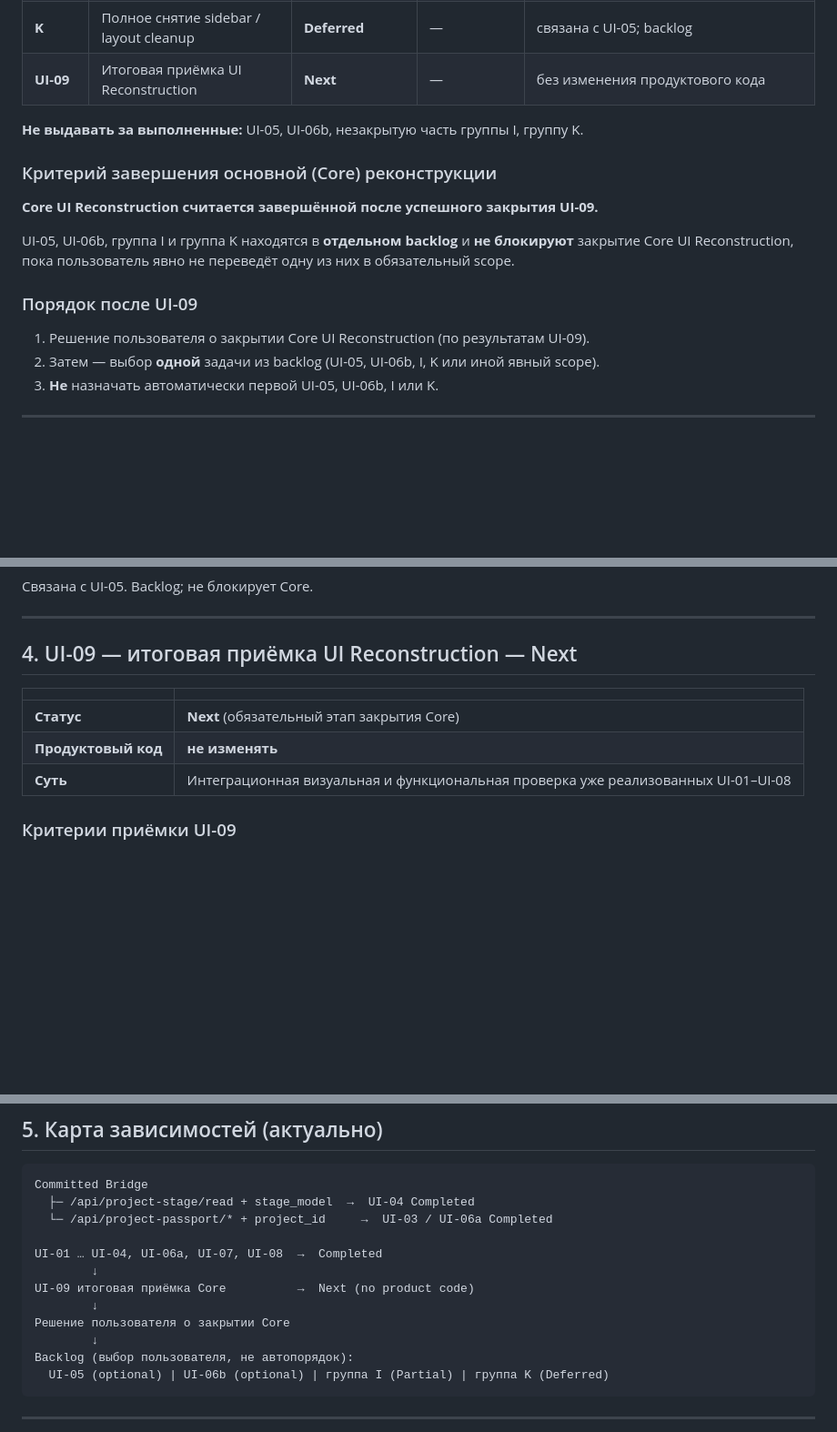
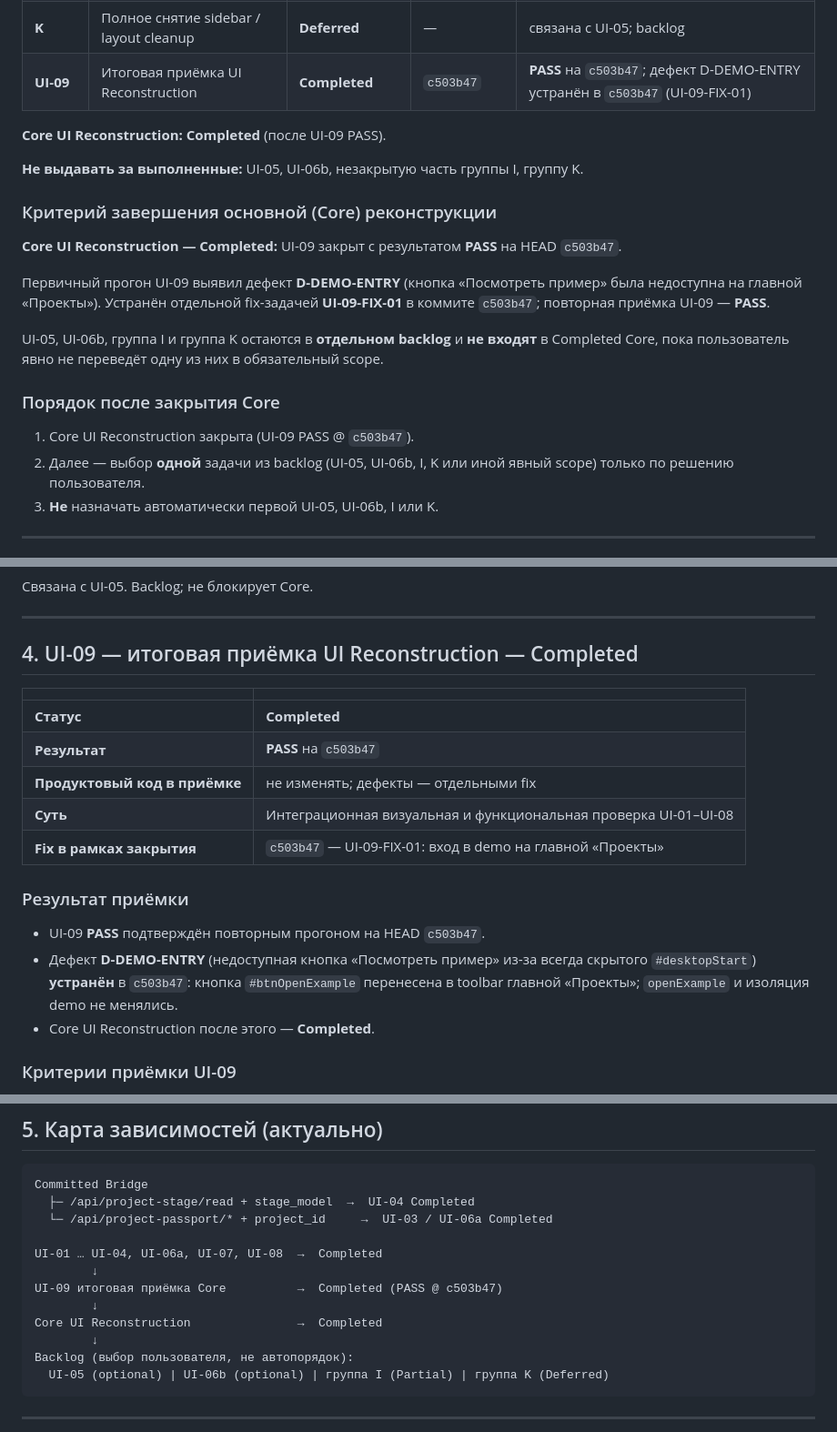
Before and after one commit to venera-tropnikova/AI_Project_Operating_System, a Markdown page: docs/UI_RECONSTRUCTION_PLAN.md, 3 parts joined by grey strips. Shown at 91% size. Drawn GitHub-style; blank space fills up the shorter version.

Commit message:
docs(ui): закрыть Core UI Reconstruction после UI-09
UI-09 Completed, PASS на c503b47.
Core UI Reconstruction Completed.
D-DEMO-ENTRY устранён в c503b47.
UI-05, UI-06b, I и K остались в backlog без смены статусов.
git diff --check прошёл.

Co-authored-by: Cursor <cursoragent@cursor.com>

```diff
--- a/docs/UI_RECONSTRUCTION_PLAN.md
+++ b/docs/UI_RECONSTRUCTION_PLAN.md
@@ -37,20 +38,24 @@
 | **UI-08** | ensureMoyDen / demo hygiene | **Completed** | `33d79d9` | |
 | **I** | Project Overview / паспорт-инфографика | **Partial** | часть в `5505371` | backlog |
 | **K** | Полное снятие sidebar / layout cleanup | **Deferred** | — | связана с UI-05; backlog |
-| **UI-09** | Итоговая приёмка UI Reconstruction | **Next** | — | без изменения продуктового кода |
+| **UI-09** | Итоговая приёмка UI Reconstruction | **Completed** | `c503b47` | **PASS** на `c503b47`; дефект D-DEMO-ENTRY устранён в `c503b47` (UI-09-FIX-01) |
+
+**Core UI Reconstruction: Completed** (после UI-09 PASS).
 
 **Не выдавать за выполненные:** UI-05, UI-06b, незакрытую часть группы I, группу K.
 
 ### Критерий завершения основной (Core) реконструкции
 
-**Core UI Reconstruction считается завершённой после успешного закрытия UI-09.**
+**Core UI Reconstruction — Completed:** UI-09 закрыт с результатом **PASS** на HEAD `c503b47`.
 
-UI-05, UI-06b, группа I и группа K находятся в **отдельном backlog** и **не блокируют** закрытие Core UI Reconstruction, пока пользователь явно не переведёт одну из них в обязательный scope.
+Первичный прогон UI-09 выявил дефект **D-DEMO-ENTRY** (кнопка «Посмотреть пример» была недоступна на главной «Проекты»). Устранён отдельной fix-задачей **UI-09-FIX-01** в коммите `c503b47`; повторная приёмка UI-09 — **PASS**.
 
-### Порядок после UI-09
+UI-05, UI-06b, группа I и группа K остаются в **отдельном backlog** и **не входят** в Completed Core, пока пользователь явно не переведёт одну из них в обязательный scope.
 
-1. Решение пользователя о закрытии Core UI Reconstruction (по результатам UI-09).
-2. Затем — выбор **одной** задачи из backlog (UI-05, UI-06b, I, K или иной явный scope).
+### Порядок после закрытия Core
+
+1. Core UI Reconstruction закрыта (UI-09 PASS @ `c503b47`).
+2. Далее — выбор **одной** задачи из backlog (UI-05, UI-06b, I, K или иной явный scope) только по решению пользователя.
 3. **Не** назначать автоматически первой UI-05, UI-06b, I или K.
 
 ---
@@ -192,13 +197,21 @@ Session-demo изолирован от реальной папки и Bridge; а
 
 ---
 
-## 4. UI-09 — итоговая приёмка UI Reconstruction — Next
+## 4. UI-09 — итоговая приёмка UI Reconstruction — Completed
 
 | | |
 |---|---|
-| **Статус** | **Next** (обязательный этап закрытия Core) |
-| **Продуктовый код** | **не изменять** |
-| **Суть** | Интеграционная визуальная и функциональная проверка уже реализованных UI-01–UI-08 |
+| **Статус** | **Completed** |
+| **Результат** | **PASS** на `c503b47` |
+| **Продуктовый код в приёмке** | не изменять; дефекты — отдельными fix |
+| **Суть** | Интеграционная визуальная и функциональная проверка UI-01–UI-08 |
+| **Fix в рамках закрытия** | `c503b47` — UI-09-FIX-01: вход в demo на главной «Проекты» |
+
+### Результат приёмки
+
+- UI-09 **PASS** подтверждён повторным прогоном на HEAD `c503b47`.
+- Дефект **D-DEMO-ENTRY** (недоступная кнопка «Посмотреть пример» из‑за всегда скрытого `#desktopStart`) **устранён** в `c503b47`: кнопка `#btnOpenExample` перенесена в toolbar главной «Проекты»; `openExample` и изоляция demo не менялись.
+- Core UI Reconstruction после этого — **Completed**.
 
 ### Критерии приёмки UI-09
 
@@ -226,9 +239,9 @@ Committed Bridge
 
 UI-01 … UI-04, UI-06a, UI-07, UI-08  →  Completed
         ↓
-UI-09 итоговая приёмка Core          →  Next (no product code)
+UI-09 итоговая приёмка Core          →  Completed (PASS @ c503b47)
         ↓
-Решение пользователя о закрытии Core
+Core UI Reconstruction               →  Completed
         ↓
 Backlog (выбор пользователя, не автопорядок):
   UI-05 (optional) | UI-06b (optional) | группа I (Partial) | группа K (Deferred)
```
Also changed, not shown: other parts of docs/UI_RECONSTRUCTION_PLAN.md (+7 -6 lines).
